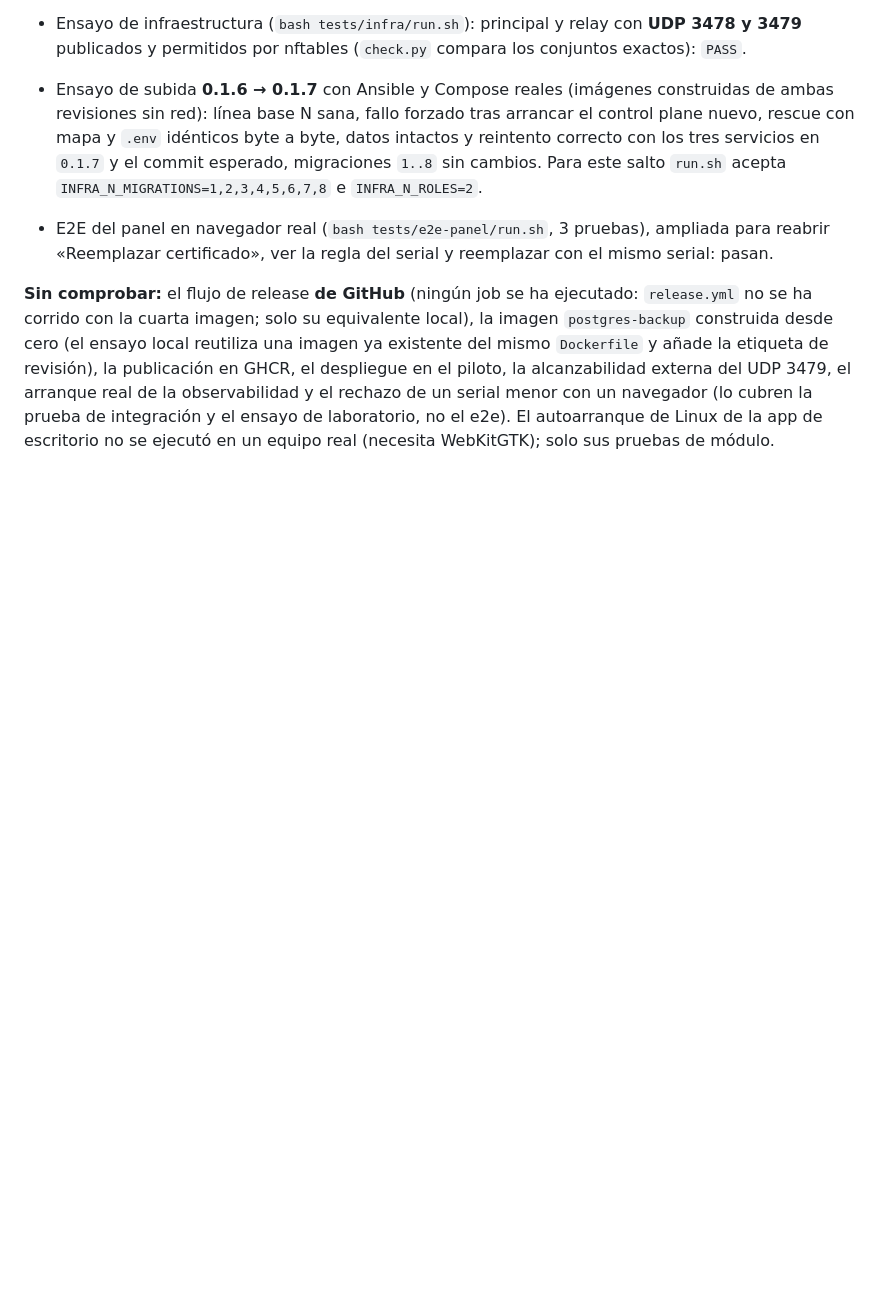
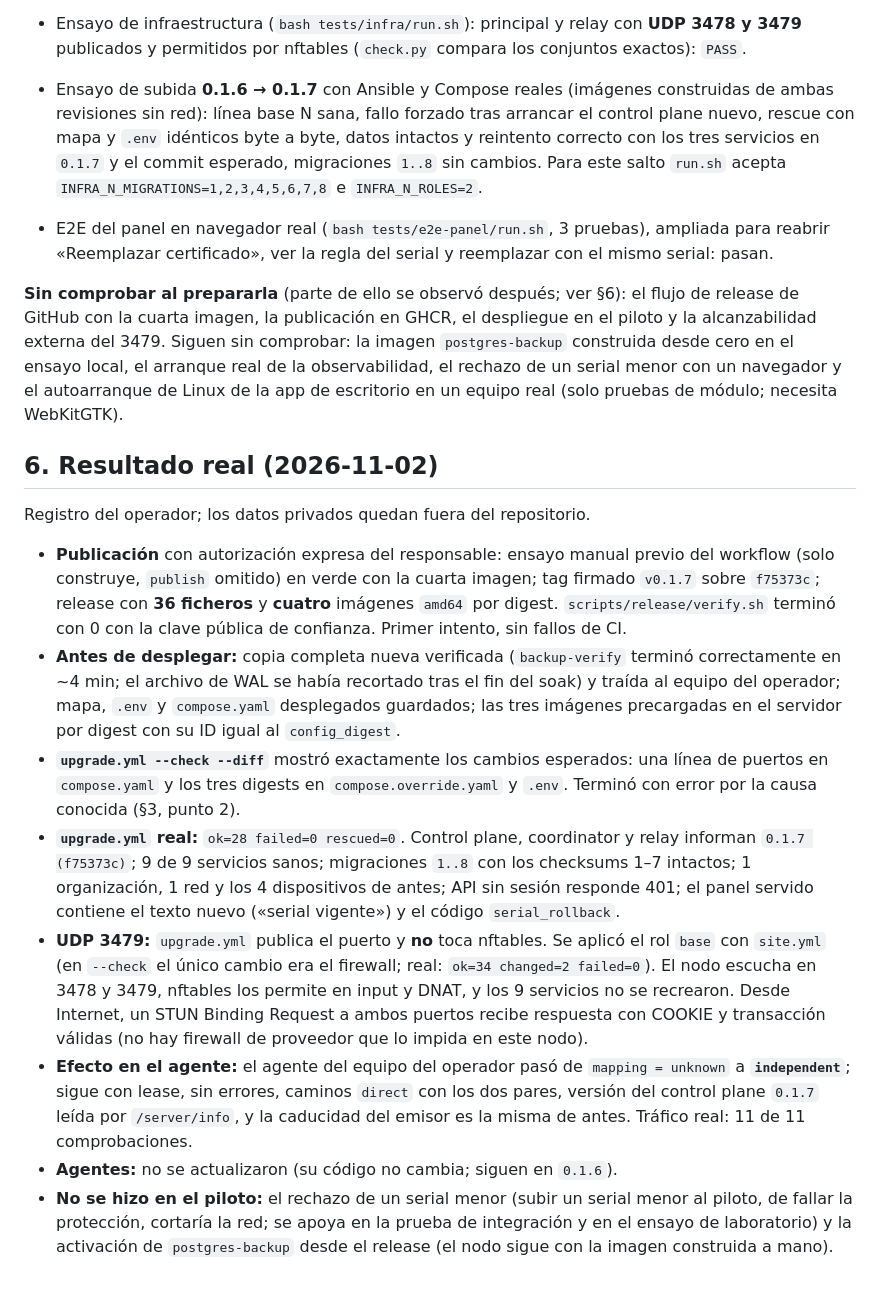
Before and after one commit to Tutitoos/atenea-one, a Markdown page: docs/operations/v0.1.7.md, the part around one of its changes. Drawn GitHub-style; blank space fills up the shorter version.

```diff
--- a/docs/operations/v0.1.7.md
+++ b/docs/operations/v0.1.7.md
@@ -70,4 +70,17 @@ Marcar solo lo observado:
 - Ensayo de subida **0.1.6 → 0.1.7** con Ansible y Compose reales (imágenes construidas de ambas revisiones sin red): línea base N sana, fallo forzado tras arrancar el control plane nuevo, rescue con mapa y `.env` idénticos byte a byte, datos intactos y reintento correcto con los tres servicios en `0.1.7` y el commit esperado, migraciones `1..8` sin cambios. Para este salto `run.sh` acepta `INFRA_N_MIGRATIONS=1,2,3,4,5,6,7,8` e `INFRA_N_ROLES=2`.
 - E2E del panel en navegador real (`bash tests/e2e-panel/run.sh`, 3 pruebas), ampliada para reabrir «Reemplazar certificado», ver la regla del serial y reemplazar con el mismo serial: pasan.
 
-**Sin comprobar:** el flujo de release **de GitHub** (ningún job se ha ejecutado: `release.yml` no se ha corrido con la cuarta imagen; solo su equivalente local), la imagen `postgres-backup` construida desde cero (el ensayo local reutiliza una imagen ya existente del mismo `Dockerfile` y añade la etiqueta de revisión), la publicación en GHCR, el despliegue en el piloto, la alcanzabilidad externa del UDP 3479, el arranque real de la observabilidad y el rechazo de un serial menor con un navegador (lo cubren la prueba de integración y el ensayo de laboratorio, no el e2e). El autoarranque de Linux de la app de escritorio no se ejecutó en un equipo real (necesita WebKitGTK); solo sus pruebas de módulo.
+**Sin comprobar al prepararla** (parte de ello se observó después; ver §6): el flujo de release de GitHub con la cuarta imagen, la publicación en GHCR, el despliegue en el piloto y la alcanzabilidad externa del 3479. Siguen sin comprobar: la imagen `postgres-backup` construida desde cero en el ensayo local, el arranque real de la observabilidad, el rechazo de un serial menor con un navegador y el autoarranque de Linux de la app de escritorio en un equipo real (solo pruebas de módulo; necesita WebKitGTK).
+
+## 6. Resultado real (2026-11-02)
+
+Registro del operador; los datos privados quedan fuera del repositorio.
+
+- **Publicación** con autorización expresa del responsable: ensayo manual previo del workflow (solo construye, `publish` omitido) en verde con la cuarta imagen; tag firmado `v0.1.7` sobre `f75373c`; release con **36 ficheros** y **cuatro** imágenes `amd64` por digest. `scripts/release/verify.sh` terminó con 0 con la clave pública de confianza. Primer intento, sin fallos de CI.
+- **Antes de desplegar:** copia completa nueva verificada (`backup-verify` terminó correctamente en ~4 min; el archivo de WAL se había recortado tras el fin del soak) y traída al equipo del operador; mapa, `.env` y `compose.yaml` desplegados guardados; las tres imágenes precargadas en el servidor por digest con su ID igual al `config_digest`.
+- **`upgrade.yml --check --diff`** mostró exactamente los cambios esperados: una línea de puertos en `compose.yaml` y los tres digests en `compose.override.yaml` y `.env`. Terminó con error por la causa conocida (§3, punto 2).
+- **`upgrade.yml` real:** `ok=28 failed=0 rescued=0`. Control plane, coordinator y relay informan `0.1.7 (f75373c)`; 9 de 9 servicios sanos; migraciones `1..8` con los checksums 1–7 intactos; 1 organización, 1 red y los 4 dispositivos de antes; API sin sesión responde 401; el panel servido contiene el texto nuevo («serial vigente») y el código `serial_rollback`.
+- **UDP 3479:** `upgrade.yml` publica el puerto y **no** toca nftables. Se aplicó el rol `base` con `site.yml` (en `--check` el único cambio era el firewall; real: `ok=34 changed=2 failed=0`). El nodo escucha en 3478 y 3479, nftables los permite en input y DNAT, y los 9 servicios no se recrearon. Desde Internet, un STUN Binding Request a ambos puertos recibe respuesta con COOKIE y transacción válidas (no hay firewall de proveedor que lo impida en este nodo).
+- **Efecto en el agente:** el agente del equipo del operador pasó de `mapping = unknown` a **`independent`**; sigue con lease, sin errores, caminos `direct` con los dos pares, versión del control plane `0.1.7` leída por `/server/info`, y la caducidad del emisor es la misma de antes. Tráfico real: 11 de 11 comprobaciones.
+- **Agentes:** no se actualizaron (su código no cambia; siguen en `0.1.6`).
+- **No se hizo en el piloto:** el rechazo de un serial menor (subir un serial menor al piloto, de fallar la protección, cortaría la red; se apoya en la prueba de integración y en el ensayo de laboratorio) y la activación de `postgres-backup` desde el release (el nodo sigue con la imagen construida a mano).
```
Also changed, not shown: other parts of docs/operations/v0.1.7.md (+10 -10 lines), docs/operations/release.md (+3 -3 lines).
